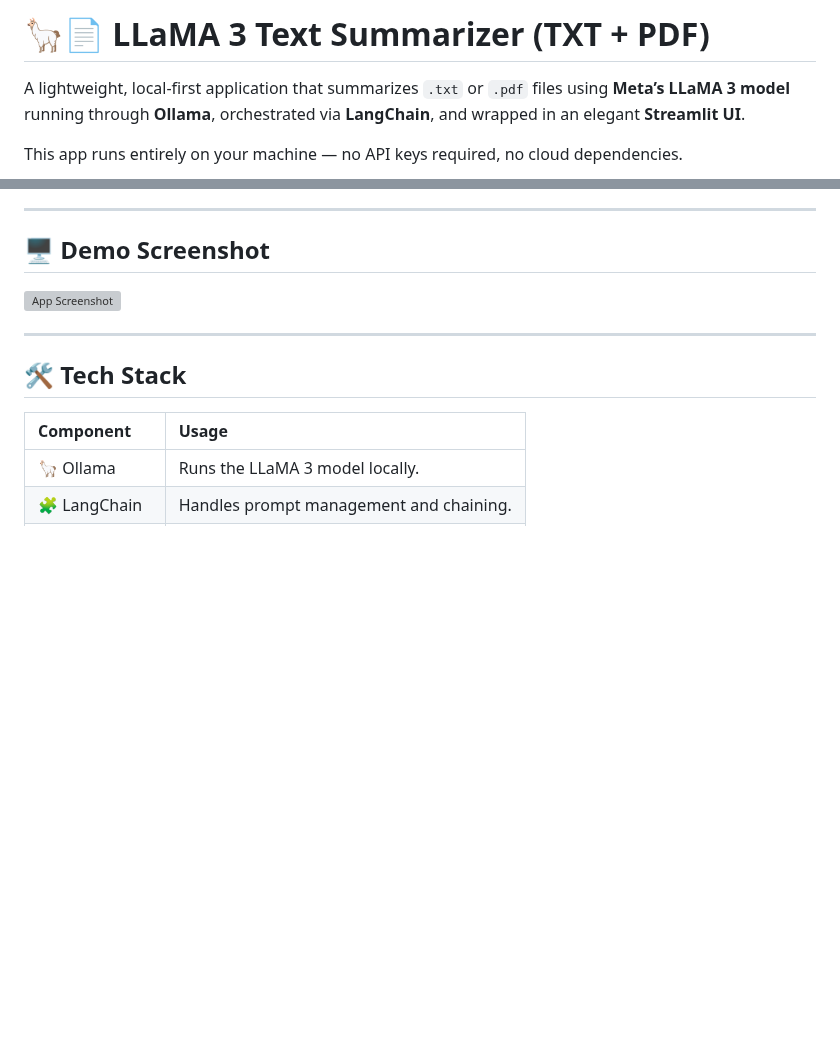
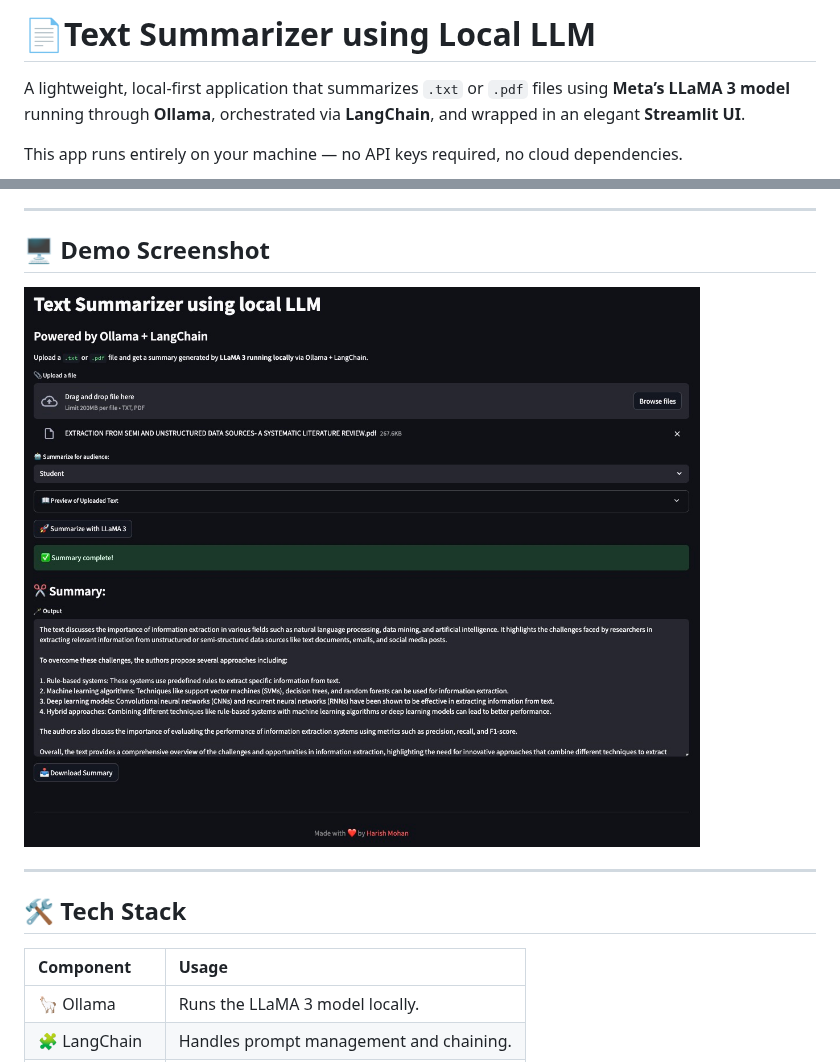
Before and after one commit to Harish9215/AI_Summary, a Markdown page: README.md, 2 parts joined by grey strips. GitHub-like rendering; pictures changed too: screenshots/app_demo.jpg (added); blank space fills up the shorter version; grey boxes are pictures that could not be loaded.

```diff
--- a/README.md
+++ b/README.md
@@ -1,5 +1,5 @@
 
-# 🦙📄 LLaMA 3 Text Summarizer (TXT + PDF)
+# 📄Text Summarizer using Local LLM
 
 A lightweight, local-first application that summarizes `.txt` or `.pdf` files using **Meta’s LLaMA 3 model** running through **Ollama**, orchestrated via **LangChain**, and wrapped in an elegant **Streamlit UI**.
 
@@ -20,7 +20,7 @@ This app runs entirely on your machine — no API keys required, no cloud depend
 
 ## 🖥️ Demo Screenshot
 
-![App Screenshot](./screenshots/screenshot.png)
+![App Screenshot](./screenshots/app_demo.jpg)
 
 ---
 
```
